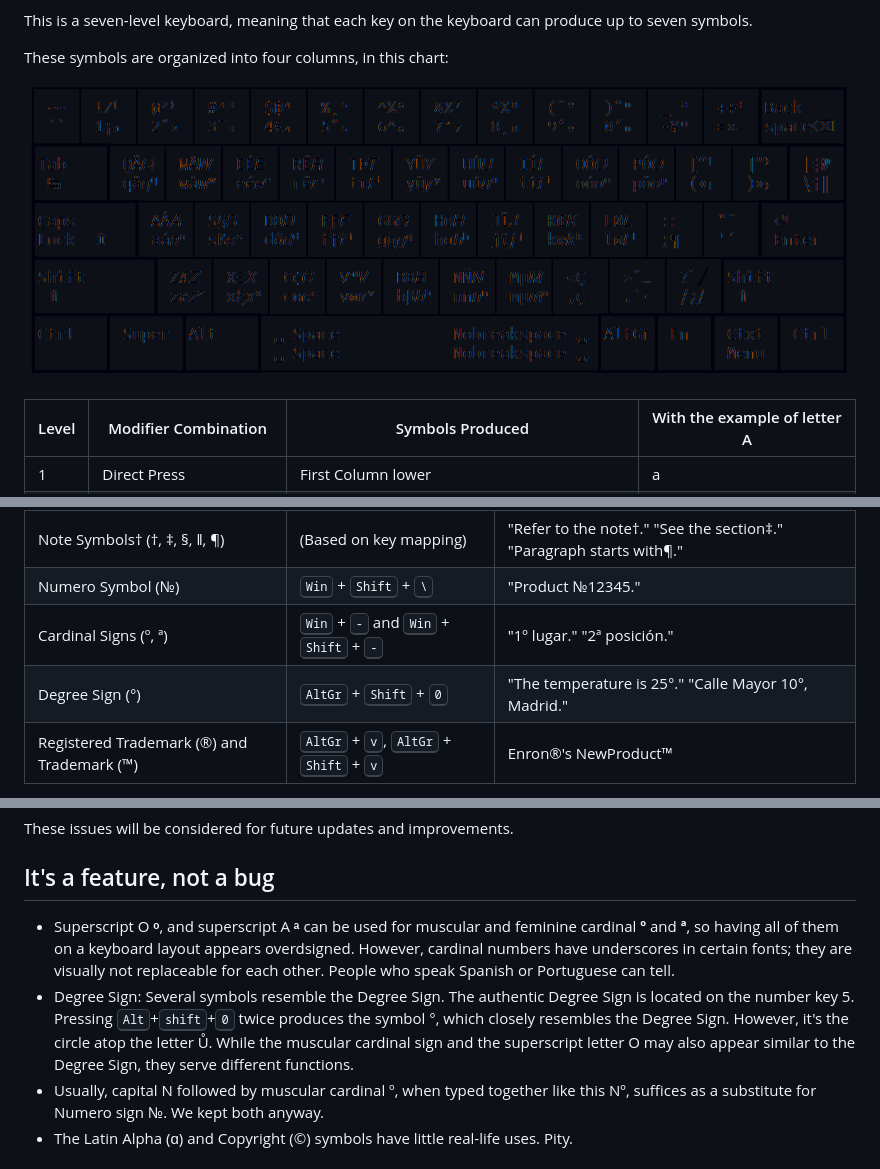
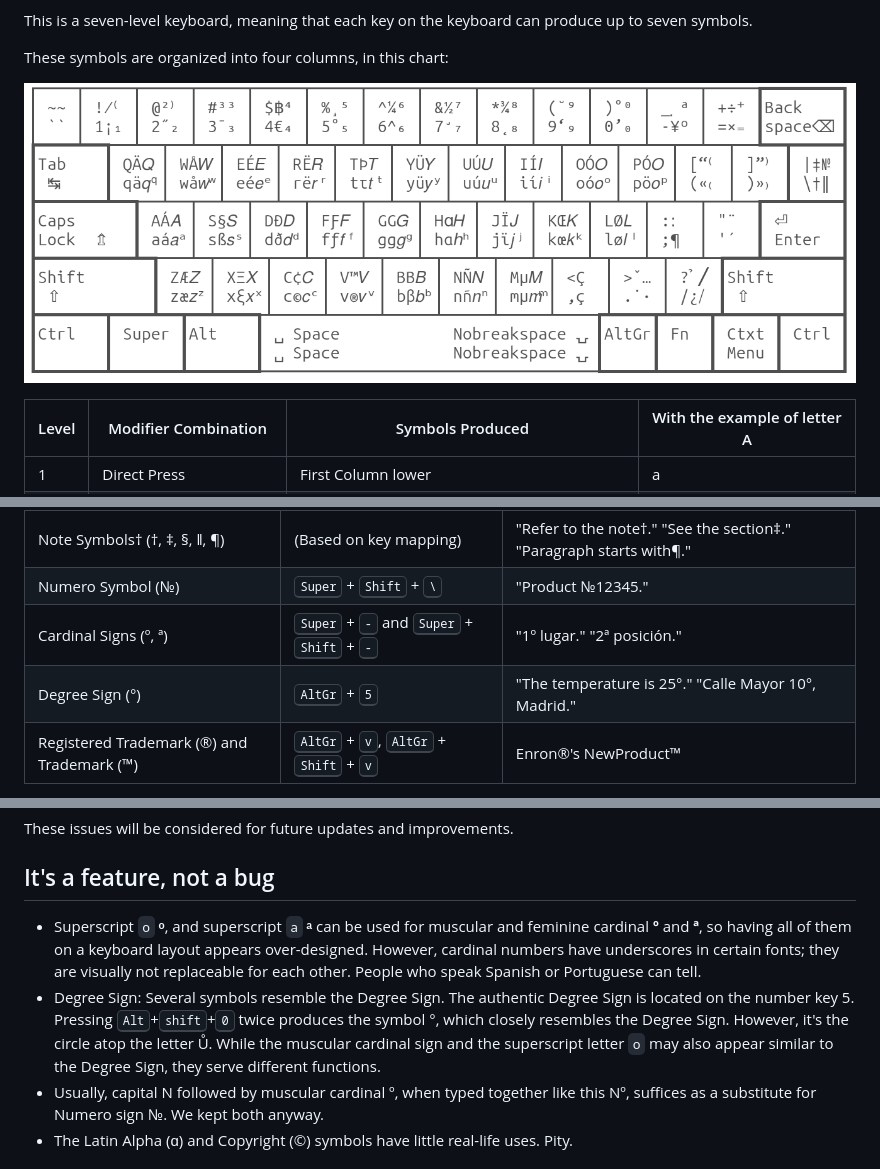
Before and after one commit to SmartLayer/SmartLayer, a Markdown page: README.md, 3 parts joined by grey strips. Rendered like a GitHub page; pictures changed too: layout.png.

Commit message:
text editing, removing alpha-channel

```diff
--- a/README.md
+++ b/README.md
@@ -58,9 +58,9 @@ This table only covers the usage of additions to The "English (intl., with AltGr
 | Superscript Letters         | <kbd>Shift</kbd> + <kbd>Super</kbd> + [letter] | "The variable 𝑦ᵃ represents..."                                      |
 | Fractional Slash (⁄)        | <kbd>AltGr</kbd> + <kbd>Shift</kbd> + <kbd>1</kbd> | "The ratio is 1⁄4." "The fraction 1⁄7 represents..."                    |
 | Note Symbols† (†, ‡, §, ‖, ¶)| (Based on key mapping)                | "Refer to the note†." "See the section‡." "Paragraph starts with¶."  |
-| Numero Symbol (№)          | <kbd>Win</kbd> + <kbd>Shift</kbd> + <kbd>\\</kbd> | "Product №12345."                                                    |
-| Cardinal Signs (º, ª)       | <kbd>Win</kbd> + <kbd>-</kbd> and <kbd>Win</kbd> + <kbd>Shift</kbd> + <kbd>-</kbd> | "1º lugar." "2ª posición."                                          |
-| Degree Sign (°)             | <kbd>AltGr</kbd> + <kbd>Shift</kbd> + <kbd>0</kbd>                | "The temperature is 25°." "Calle Mayor 10°, Madrid."                 |
+| Numero Symbol (№)          | <kbd>Super</kbd> + <kbd>Shift</kbd> + <kbd>\\</kbd> | "Product №12345."                                                    |
+| Cardinal Signs (º, ª)       | <kbd>Super</kbd> + <kbd>-</kbd> and <kbd>Super</kbd> + <kbd>Shift</kbd> + <kbd>-</kbd> | "1º lugar." "2ª posición."                                          |
+| Degree Sign (°)             | <kbd>AltGr</kbd> + <kbd>5</kbd>                | "The temperature is 25°." "Calle Mayor 10°, Madrid."                 |
 | Registered Trademark (®) and Trademark (™) | <kbd>AltGr</kbd> + <kbd>v</kbd>, <kbd>AltGr</kbd> + <kbd>Shift</kbd> + <kbd>v</kbd>                |  Enron®'s NewProduct™              |
 
 † **Note Symbols**: The first four traditional order of [note symbols](https://en.wikipedia.org/wiki/Note_(typography)) in English have been added. The traditional order of these symbols in English is [*](https://en.wikipedia.org/wiki/Asterisk), [†](https://en.wikipedia.org/wiki/Dagger_(typography)), [‡](https://en.wikipedia.org/wiki/Double_dagger_(typography)), [§](https://en.wikipedia.org/wiki/Section_sign), [‖](https://en.wikipedia.org/wiki/Vertical_Bar), [¶](https://en.wikipedia.org/wiki/Pilcrow). The first exists on standard keyboards, the section sign § and the pilcrow sign ¶ existed in "English (intl., with AltGr dead keys)", this project piles the rest three symbols on the backslash key.
@@ -88,8 +88,8 @@ These issues will be considered for future updates and improvements.
 
 ## It's a feature, not a bug
 
-- Superscript O **ᵒ**, and superscript A **ᵃ** can be used for muscular and feminine cardinal **º** and **ª**, so having all of them on a keyboard layout appears overdsigned. However, cardinal numbers have underscores in certain fonts; they are visually not replaceable for each other. People who speak Spanish or Portuguese can tell.
-- Degree Sign: Several symbols resemble the Degree Sign. The authentic Degree Sign is located on the number key 5. Pressing <kbd>Alt</kbd>+<kbd>shift</kbd>+<kbd>0</kbd> twice produces the symbol °, which closely resembles the Degree Sign. However, it's the circle atop the letter Ů. While the muscular cardinal sign and the superscript letter O may also appear similar to the Degree Sign, they serve different functions.
+- Superscript `o` **ᵒ**, and superscript `a` **ᵃ** can be used for muscular and feminine cardinal **º** and **ª**, so having all of them on a keyboard layout appears over-designed. However, cardinal numbers have underscores in certain fonts; they are visually not replaceable for each other. People who speak Spanish or Portuguese can tell.
+- Degree Sign: Several symbols resemble the Degree Sign. The authentic Degree Sign is located on the number key 5. Pressing <kbd>Alt</kbd>+<kbd>shift</kbd>+<kbd>0</kbd> twice produces the symbol °, which closely resembles the Degree Sign. However, it's the circle atop the letter Ů. While the muscular cardinal sign and the superscript letter `o` may also appear similar to the Degree Sign, they serve different functions.
 - Usually, capital N followed by muscular cardinal º, when typed together like this Nº, suffices as a substitute for Numero sign №. We kept both anyway.
 - The Latin Alpha (ɑ) and Copyright (©) symbols have little real-life uses. Pity.
 
```
Also changed, not shown: other parts of README.md (+1 -1 lines).
